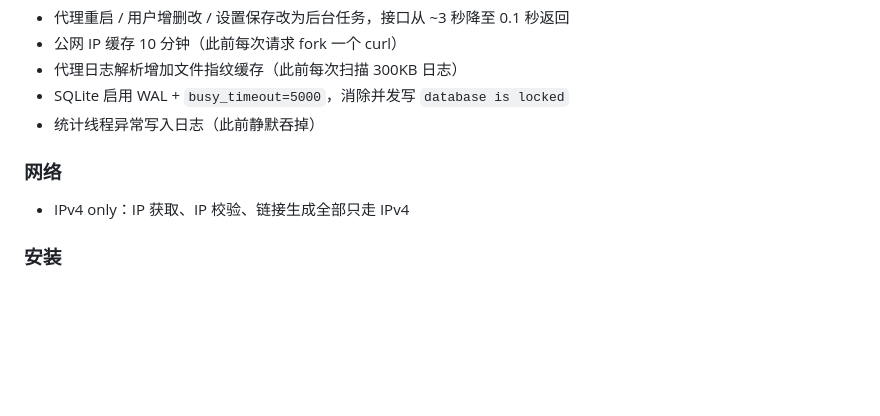
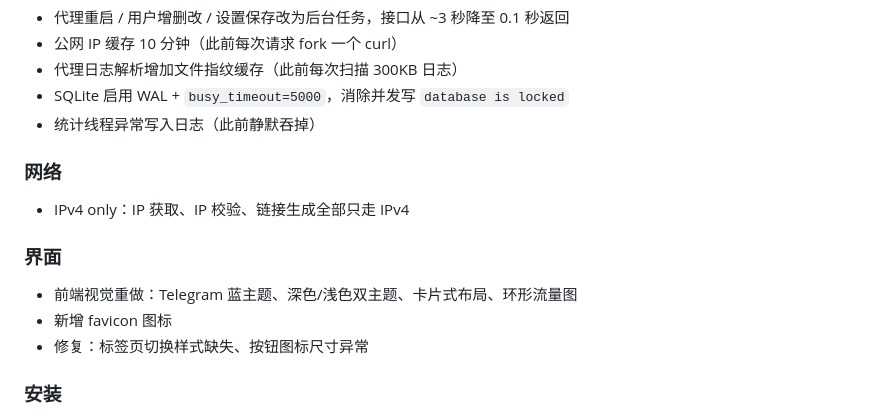
Before and after one commit to zxcvdyq888-create/mtproxy-panel, a Markdown page: CHANGELOG.md, the part around the change. Drawn GitHub-style; blank space fills up the shorter version.

```diff
--- a/CHANGELOG.md
+++ b/CHANGELOG.md
@@ -26,6 +26,11 @@
 ### 网络
 - IPv4 only：IP 获取、IP 校验、链接生成全部只走 IPv4
 
+### 界面
+- 前端视觉重做：Telegram 蓝主题、深色/浅色双主题、卡片式布局、环形流量图
+- 新增 favicon 图标
+- 修复：标签页切换样式缺失、按钮图标尺寸异常
+
 ### 安装
 - 新增 `install.sh` 一键安装脚本（依赖安装 → 代码拉取 → venv → systemd → 启动）
 - Debian 11 旧源 `python3-venv` 损坏时自动回退到系统 pip
```
Also changed, not shown: README.md (+23 -8 lines), docs/MAINTAINER.md (added, +24 -0 lines), docs/preview/01-login.png (added), docs/preview/02-dashboard.png (added), docs/preview/03-users.png (added), docs/preview/04-settings.png (added), 3 other files.
